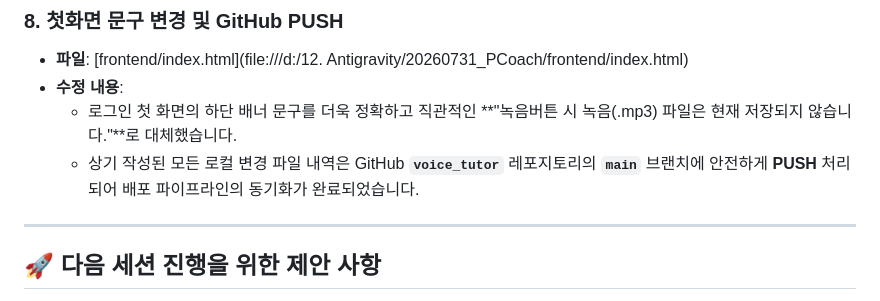
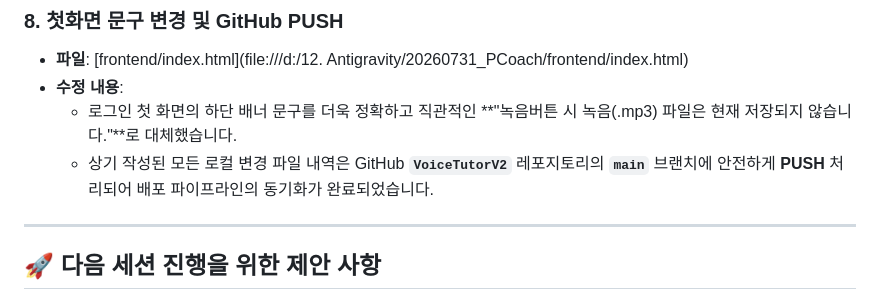
Before and after one commit to 49chan/VoiceTutorV2, a Markdown page: docs/20260801_인수인계.md, the part around the change. Drawn GitHub-style.

```diff
--- a/docs/20260801_인수인계.md
+++ b/docs/20260801_인수인계.md
@@ -62,7 +62,7 @@
 * **파일**: [frontend/index.html](file:///d:/12. Antigravity/20260731_PCoach/frontend/index.html)
 * **수정 내용**:
   * 로그인 첫 화면의 하단 배너 문구를 더욱 정확하고 직관적인 **"녹음버튼 시 녹음(.mp3) 파일은 현재 저장되지 않습니다."**로 대체했습니다.
-  * 상기 작성된 모든 로컬 변경 파일 내역은 GitHub **`voice_tutor`** 레포지토리의 **`main`** 브랜치에 안전하게 **PUSH** 처리되어 배포 파이프라인의 동기화가 완료되었습니다.
+  * 상기 작성된 모든 로컬 변경 파일 내역은 GitHub **`VoiceTutorV2`** 레포지토리의 **`main`** 브랜치에 안전하게 **PUSH** 처리되어 배포 파이프라인의 동기화가 완료되었습니다.
 
 ---
 
```
Also changed, not shown: docs/20270730_정리.md (+2 -2 lines), docs/work_history.md (+2 -2 lines).
